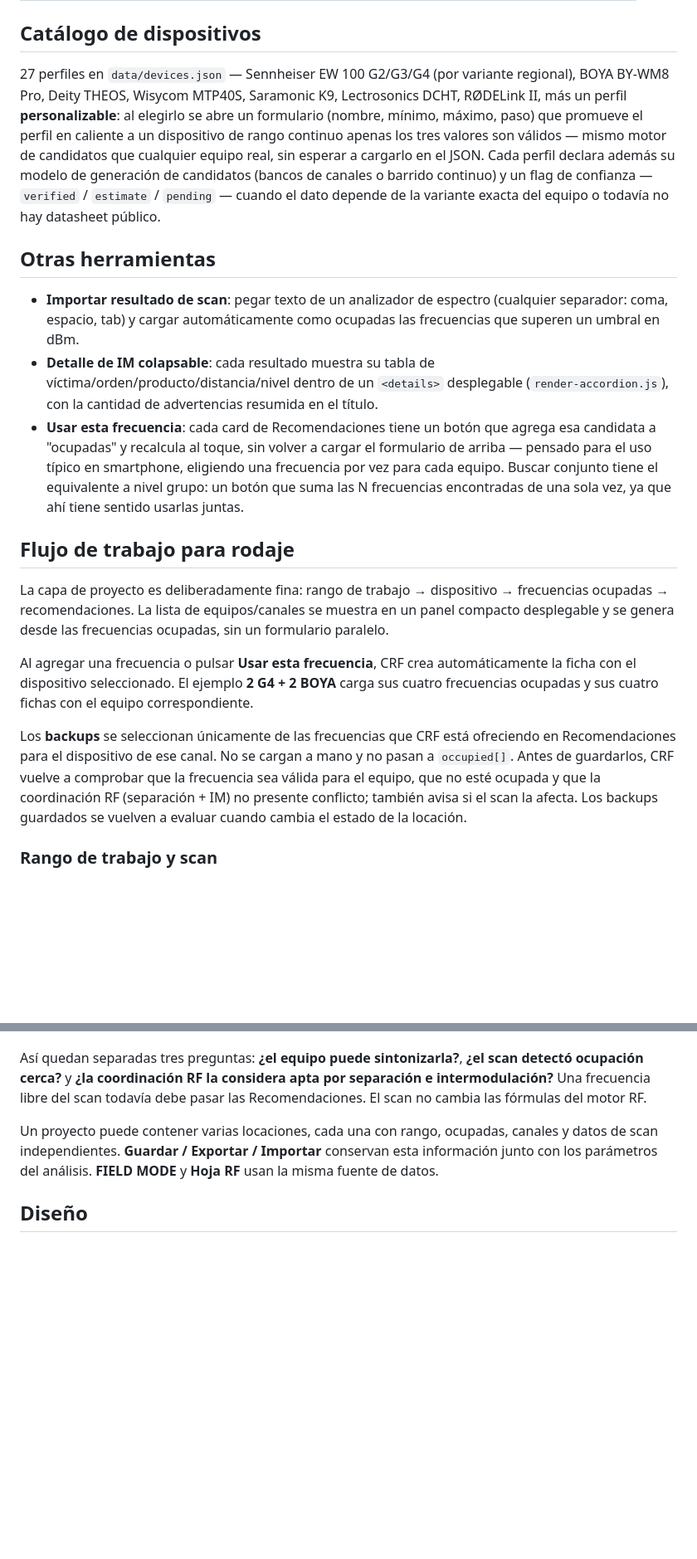
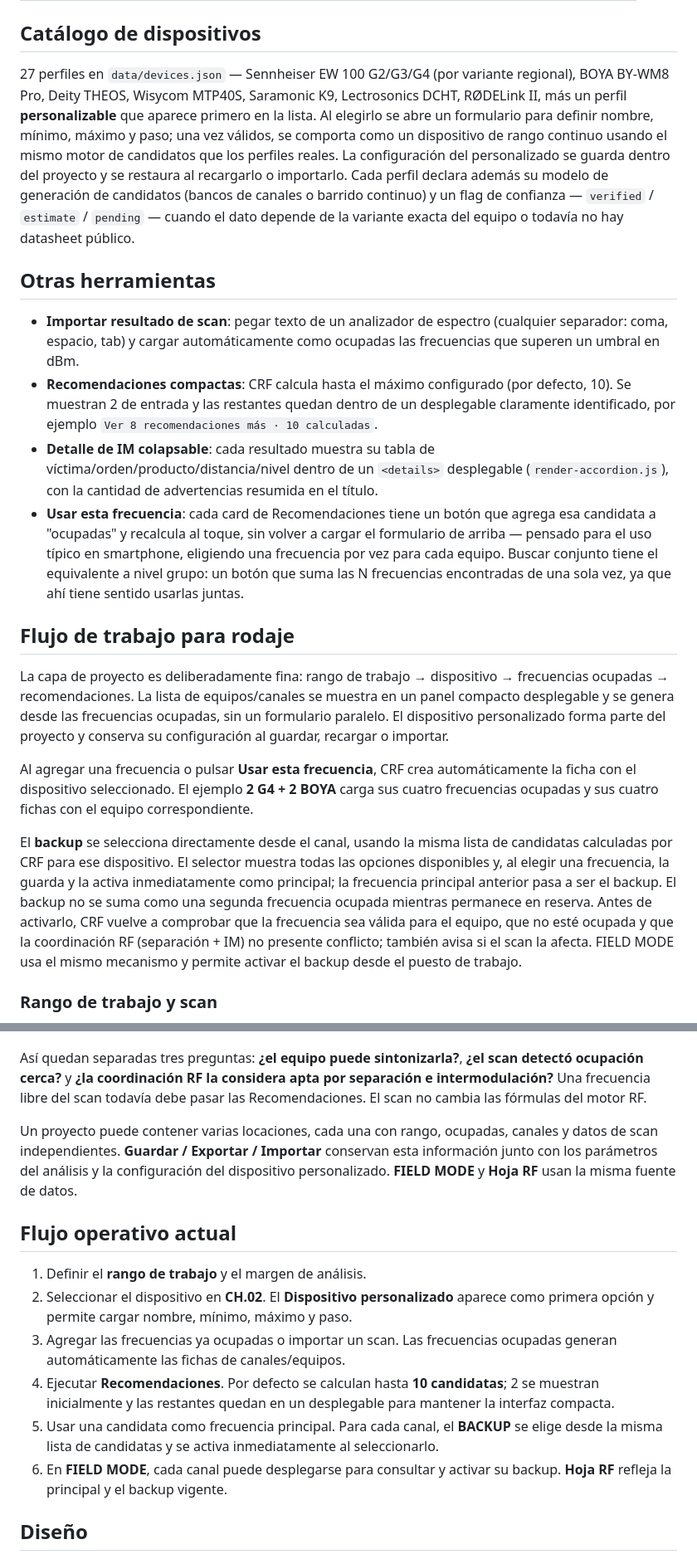
Before and after one commit to rnalvarez/CRF, a Markdown page: README.md, 2 parts joined by grey strips. Shown at 83% size. Rendered like a GitHub page; blank space fills up the shorter version.

Commit message:
Update README for current CRF workflow

```diff
--- a/README.md
+++ b/README.md
@@ -26,21 +26,22 @@ Coordinar múltiples receptores UHF a mano es propenso a error: hay que dejar se
 
 ## Catálogo de dispositivos
 
-27 perfiles en `data/devices.json` — Sennheiser EW 100 G2/G3/G4 (por variante regional), BOYA BY-WM8 Pro, Deity THEOS, Wisycom MTP40S, Saramonic K9, Lectrosonics DCHT, RØDELink II, más un perfil **personalizable**: al elegirlo se abre un formulario (nombre, mínimo, máximo, paso) que promueve el perfil en caliente a un dispositivo de rango continuo apenas los tres valores son válidos — mismo motor de candidatos que cualquier equipo real, sin esperar a cargarlo en el JSON. Cada perfil declara además su modelo de generación de candidatos (bancos de canales o barrido continuo) y un flag de confianza — `verified` / `estimate` / `pending` — cuando el dato depende de la variante exacta del equipo o todavía no hay datasheet público.
+27 perfiles en `data/devices.json` — Sennheiser EW 100 G2/G3/G4 (por variante regional), BOYA BY-WM8 Pro, Deity THEOS, Wisycom MTP40S, Saramonic K9, Lectrosonics DCHT, RØDELink II, más un perfil **personalizable** que aparece primero en la lista. Al elegirlo se abre un formulario para definir nombre, mínimo, máximo y paso; una vez válidos, se comporta como un dispositivo de rango continuo usando el mismo motor de candidatos que los perfiles reales. La configuración del personalizado se guarda dentro del proyecto y se restaura al recargarlo o importarlo. Cada perfil declara además su modelo de generación de candidatos (bancos de canales o barrido continuo) y un flag de confianza — `verified` / `estimate` / `pending` — cuando el dato depende de la variante exacta del equipo o todavía no hay datasheet público.
 
 ## Otras herramientas
 
 - **Importar resultado de scan**: pegar texto de un analizador de espectro (cualquier separador: coma, espacio, tab) y cargar automáticamente como ocupadas las frecuencias que superen un umbral en dBm.
+- **Recomendaciones compactas**: CRF calcula hasta el máximo configurado (por defecto, 10). Se muestran 2 de entrada y las restantes quedan dentro de un desplegable claramente identificado, por ejemplo `Ver 8 recomendaciones más · 10 calculadas`.
 - **Detalle de IM colapsable**: cada resultado muestra su tabla de víctima/orden/producto/distancia/nivel dentro de un `<details>` desplegable (`render-accordion.js`), con la cantidad de advertencias resumida en el título.
 - **Usar esta frecuencia**: cada card de Recomendaciones tiene un botón que agrega esa candidata a "ocupadas" y recalcula al toque, sin volver a cargar el formulario de arriba — pensado para el uso típico en smartphone, eligiendo una frecuencia por vez para cada equipo. Buscar conjunto tiene el equivalente a nivel grupo: un botón que suma las N frecuencias encontradas de una sola vez, ya que ahí tiene sentido usarlas juntas.
 
 ## Flujo de trabajo para rodaje
 
-La capa de proyecto es deliberadamente fina: rango de trabajo → dispositivo → frecuencias ocupadas → recomendaciones. La lista de equipos/canales se muestra en un panel compacto desplegable y se genera desde las frecuencias ocupadas, sin un formulario paralelo.
+La capa de proyecto es deliberadamente fina: rango de trabajo → dispositivo → frecuencias ocupadas → recomendaciones. La lista de equipos/canales se muestra en un panel compacto desplegable y se genera desde las frecuencias ocupadas, sin un formulario paralelo. El dispositivo personalizado forma parte del proyecto y conserva su configuración al guardar, recargar o importar.
 
 Al agregar una frecuencia o pulsar **Usar esta frecuencia**, CRF crea automáticamente la ficha con el dispositivo seleccionado. El ejemplo **2 G4 + 2 BOYA** carga sus cuatro frecuencias ocupadas y sus cuatro fichas con el equipo correspondiente.
 
-Los **backups** se seleccionan únicamente de las frecuencias que CRF está ofreciendo en Recomendaciones para el dispositivo de ese canal. No se cargan a mano y no pasan a `occupied[]`. Antes de guardarlos, CRF vuelve a comprobar que la frecuencia sea válida para el equipo, que no esté ocupada y que la coordinación RF (separación + IM) no presente conflicto; también avisa si el scan la afecta. Los backups guardados se vuelven a evaluar cuando cambia el estado de la locación.
+El **backup** se selecciona directamente desde el canal, usando la misma lista de candidatas calculadas por CRF para ese dispositivo. El selector muestra todas las opciones disponibles y, al elegir una frecuencia, la guarda y la activa inmediatamente como principal; la frecuencia principal anterior pasa a ser el backup. El backup no se suma como una segunda frecuencia ocupada mientras permanece en reserva. Antes de activarlo, CRF vuelve a comprobar que la frecuencia sea válida para el equipo, que no esté ocupada y que la coordinación RF (separación + IM) no presente conflicto; también avisa si el scan la afecta. FIELD MODE usa el mismo mecanismo y permite activar el backup desde el puesto de trabajo.
 
 ### Rango de trabajo y scan
 
@@ -50,7 +51,16 @@ El panel de disponibilidad del scan muestra, para el dispositivo y rango actuale
 
 Así quedan separadas tres preguntas: **¿el equipo puede sintonizarla?**, **¿el scan detectó ocupación cerca?** y **¿la coordinación RF la considera apta por separación e intermodulación?** Una frecuencia libre del scan todavía debe pasar las Recomendaciones. El scan no cambia las fórmulas del motor RF.
 
-Un proyecto puede contener varias locaciones, cada una con rango, ocupadas, canales y datos de scan independientes. **Guardar / Exportar / Importar** conservan esta información junto con los parámetros del análisis. **FIELD MODE** y **Hoja RF** usan la misma fuente de datos.
+Un proyecto puede contener varias locaciones, cada una con rango, ocupadas, canales y datos de scan independientes. **Guardar / Exportar / Importar** conservan esta información junto con los parámetros del análisis y la configuración del dispositivo personalizado. **FIELD MODE** y **Hoja RF** usan la misma fuente de datos.
+
+## Flujo operativo actual
+
+1. Definir el **rango de trabajo** y el margen de análisis.
+2. Seleccionar el dispositivo en **CH.02**. El **Dispositivo personalizado** aparece como primera opción y permite cargar nombre, mínimo, máximo y paso.
+3. Agregar las frecuencias ya ocupadas o importar un scan. Las frecuencias ocupadas generan automáticamente las fichas de canales/equipos.
+4. Ejecutar **Recomendaciones**. Por defecto se calculan hasta **10 candidatas**; 2 se muestran inicialmente y las restantes quedan en un desplegable para mantener la interfaz compacta.
+5. Usar una candidata como frecuencia principal. Para cada canal, el **BACKUP** se elige desde la misma lista de candidatas y se activa inmediatamente al seleccionarlo.
+6. En **FIELD MODE**, cada canal puede desplegarse para consultar y activar su backup. **Hoja RF** refleja la principal y el backup vigente.
 
 ## Diseño
 
```
Also changed, not shown: other parts of README.md (+3 -3 lines).
